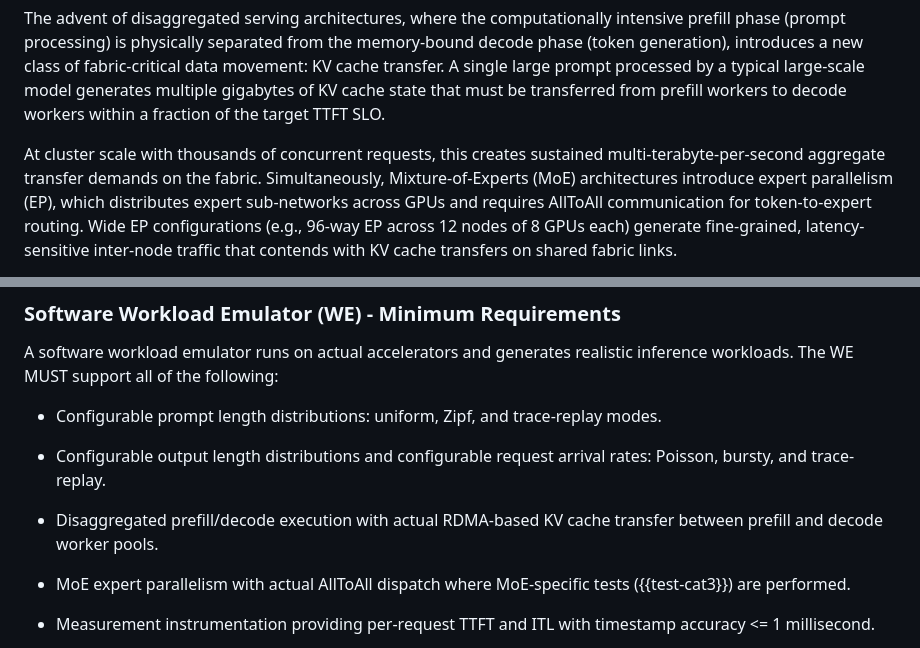
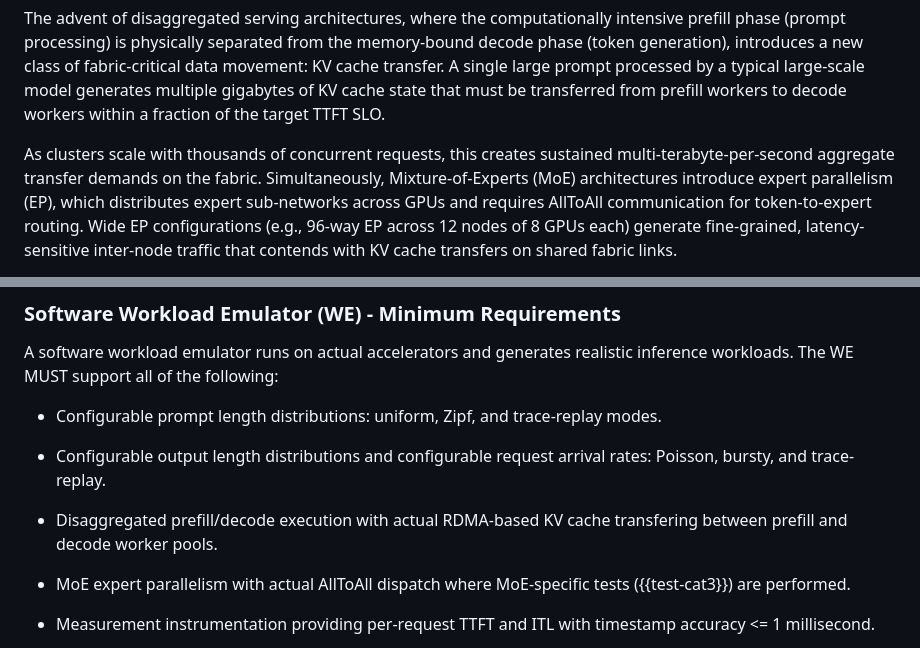
Before and after one commit to fcalabri/bmwg-ai-fabric-inference-bench, a Markdown page: draft-calabria-bmwg-ai-fabric-inference-bench.md, 2 parts joined by grey strips. GitHub-like rendering.

```diff
--- a/draft-calabria-bmwg-ai-fabric-inference-bench.md
+++ b/draft-calabria-bmwg-ai-fabric-inference-bench.md
@@ -149,7 +148,7 @@ processed by a typical large-scale model generates multiple gigabytes of KV
 cache state that must be transferred from prefill workers to decode workers
 within a fraction of the target TTFT SLO.
 
-At cluster scale with thousands of concurrent requests, this creates sustained
+As clusters scale with thousands of concurrent requests, this creates sustained
 multi-terabyte-per-second aggregate transfer demands on the fabric.
 Simultaneously, Mixture-of-Experts (MoE) architectures introduce expert
 parallelism (EP), which distributes expert sub-networks across GPUs and requires
@@ -484,7 +483,7 @@ inference workloads. The WE MUST support all of the following:
   rates: Poisson, bursty, and trace-replay.
 
 * Disaggregated prefill/decode execution with actual RDMA-based KV cache
-  transfer between prefill and decode worker pools.
+  transfering between prefill and decode worker pools.
 
 * MoE expert parallelism with actual AllToAll dispatch where MoE-specific tests
   ({{test-cat3}}) are performed.
```
Also changed, not shown: other parts of draft-calabria-bmwg-ai-fabric-inference-bench.md (+9 -10 lines).
